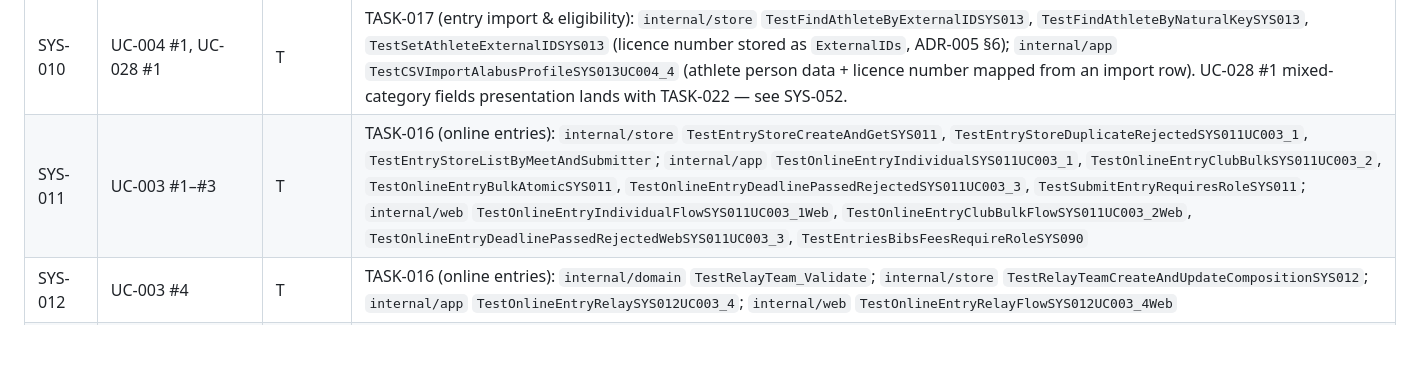
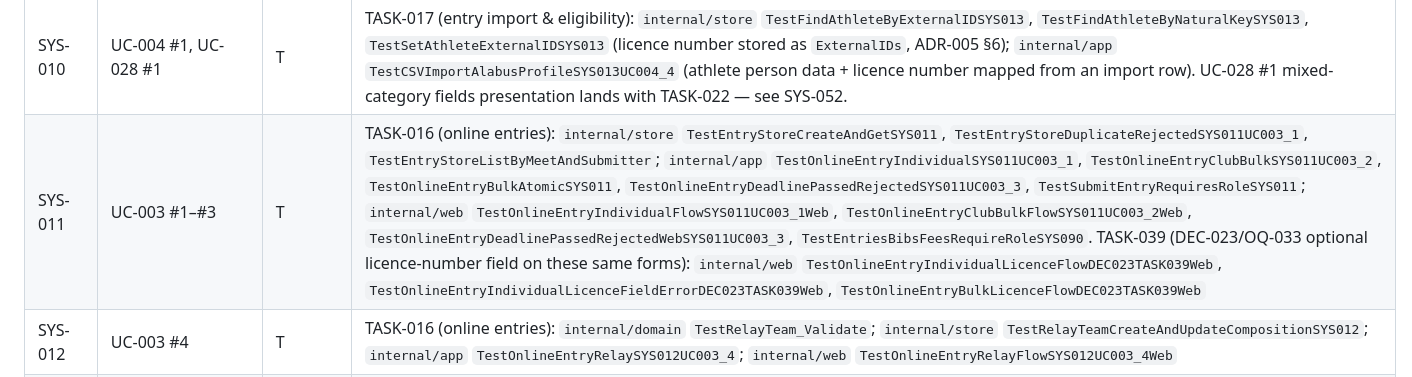
Before and after one commit to kriegalex/bahnfrei, a Markdown page: docs/requirements/traceability-matrix.md, the part around one of its changes. Drawn GitHub-style; blank space fills up the shorter version.

```diff
--- a/docs/requirements/traceability-matrix.md
+++ b/docs/requirements/traceability-matrix.md
@@ -75,6 +75,6 @@ inspection/analysis procedure.
 | SYS-005 | UC-002 #1–#4 | T | TASK-004 (domain core): `internal/domain` `TestResolveDefaultCategory_SwissAthletics_UC002_1`, `TestResolveDefaultCategory_CalendarYearTransition`, `TestEvaluateEntry_StartUpAndDisciplineBar`, `TestParseCategoryScheme_CustomSchemeNoCodeChange` (built-in Swiss Athletics + UBS Kids Cup schemes, data-interpreter resolver, custom-scheme load); rule-data verification pass 2026-07-15 (OQ-017/OQ-018): WO 2026 §1.1/§1.2/§1.5 primary verification, `TestSwissSchemeYouthSprintBarsWO15e`, `TestSwissSchemeMastersM30WO11` |
 | SYS-006 | UC-001 #5 | T | TASK-006 (meet setup): `internal/app` `TestSanctioningSummaryUC001_5`; `internal/web` `TestSanctioningSummaryUC001_5Web`; `cmd/bahnfrei` `TestQuickstartFreshInstallE2E` |
 | SYS-010 | UC-004 #1, UC-028 #1 | T | TASK-017 (entry import & eligibility): `internal/store` `TestFindAthleteByExternalIDSYS013`, `TestFindAthleteByNaturalKeySYS013`, `TestSetAthleteExternalIDSYS013` (licence number stored as `ExternalIDs`, ADR-005 §6); `internal/app` `TestCSVImportAlabusProfileSYS013UC004_4` (athlete person data + licence number mapped from an import row). UC-028 #1 mixed-category fields presentation lands with TASK-022 — see SYS-052. |
-| SYS-011 | UC-003 #1–#3 | T | TASK-016 (online entries): `internal/store` `TestEntryStoreCreateAndGetSYS011`, `TestEntryStoreDuplicateRejectedSYS011UC003_1`, `TestEntryStoreListByMeetAndSubmitter`; `internal/app` `TestOnlineEntryIndividualSYS011UC003_1`, `TestOnlineEntryClubBulkSYS011UC003_2`, `TestOnlineEntryBulkAtomicSYS011`, `TestOnlineEntryDeadlinePassedRejectedSYS011UC003_3`, `TestSubmitEntryRequiresRoleSYS011`; `internal/web` `TestOnlineEntryIndividualFlowSYS011UC003_1Web`, `TestOnlineEntryClubBulkFlowSYS011UC003_2Web`, `TestOnlineEntryDeadlinePassedRejectedWebSYS011UC003_3`, `TestEntriesBibsFeesRequireRoleSYS090` |
+| SYS-011 | UC-003 #1–#3 | T | TASK-016 (online entries): `internal/store` `TestEntryStoreCreateAndGetSYS011`, `TestEntryStoreDuplicateRejectedSYS011UC003_1`, `TestEntryStoreListByMeetAndSubmitter`; `internal/app` `TestOnlineEntryIndividualSYS011UC003_1`, `TestOnlineEntryClubBulkSYS011UC003_2`, `TestOnlineEntryBulkAtomicSYS011`, `TestOnlineEntryDeadlinePassedRejectedSYS011UC003_3`, `TestSubmitEntryRequiresRoleSYS011`; `internal/web` `TestOnlineEntryIndividualFlowSYS011UC003_1Web`, `TestOnlineEntryClubBulkFlowSYS011UC003_2Web`, `TestOnlineEntryDeadlinePassedRejectedWebSYS011UC003_3`, `TestEntriesBibsFeesRequireRoleSYS090`. TASK-039 (DEC-023/OQ-033 optional licence-number field on these same forms): `internal/web` `TestOnlineEntryIndividualLicenceFlowDEC023TASK039Web`, `TestOnlineEntryIndividualLicenceFieldErrorDEC023TASK039Web`, `TestOnlineEntryBulkLicenceFlowDEC023TASK039Web` |
 | SYS-012 | UC-003 #4 | T | TASK-016 (online entries): `internal/domain` `TestRelayTeam_Validate`; `internal/store` `TestRelayTeamCreateAndUpdateCompositionSYS012`; `internal/app` `TestOnlineEntryRelaySYS012UC003_4`; `internal/web` `TestOnlineEntryRelayFlowSYS012UC003_4Web` |
 | SYS-013 | UC-004 #1–#4 | T | TASK-017 (entry import & eligibility): `internal/domain` `TestBuiltinImportMappingProfiles_SystemNativeAndAlabusSYS013`, `TestParseImportMappingProfile_RequiredFieldMissing`, `TestParseImportMappingProfile_DuplicateHeaderRejected`, `TestParseImportMappingProfile_UnknownFieldRejected`, `TestImportMappingProfile_CustomProfileNoCodeChange`; `internal/store` `TestFindAthleteByExternalIDSYS013`, `TestFindAthleteByNaturalKeySYS013`, `TestSetAthleteExternalIDSYS013`; `internal/app` `TestCSVImportAcceptsValidRowsSYS013UC004_1`, `TestCSVImportIdempotentSYS013UC004_2`, `TestCSVImportMalformedRowsRejectedSYS013UC004_3`, `TestCSVImportAlabusProfileSYS013UC004_4`, `TestCSVImportPreviewDoesNotPersistSYS013UC004`, `TestCSVImportRequiresOfficeRoleSYS090`, `TestCSVImportUnknownProfileRejected`, `TestCSVImportMissingRequiredColumnRejected`; `internal/web` `TestCSVImportFlowSYS013UC004Web`, `TestCSVImportMalformedRowSYS013UC004_3Web`, `TestEntriesImportEligibilityRequireOfficeRoleSYS090Web` |
```
Also changed, not shown: other parts of docs/requirements/traceability-matrix.md (+1 -1 lines), docs/requirements/open-questions-and-assumptions.md (+4 -1 lines).
